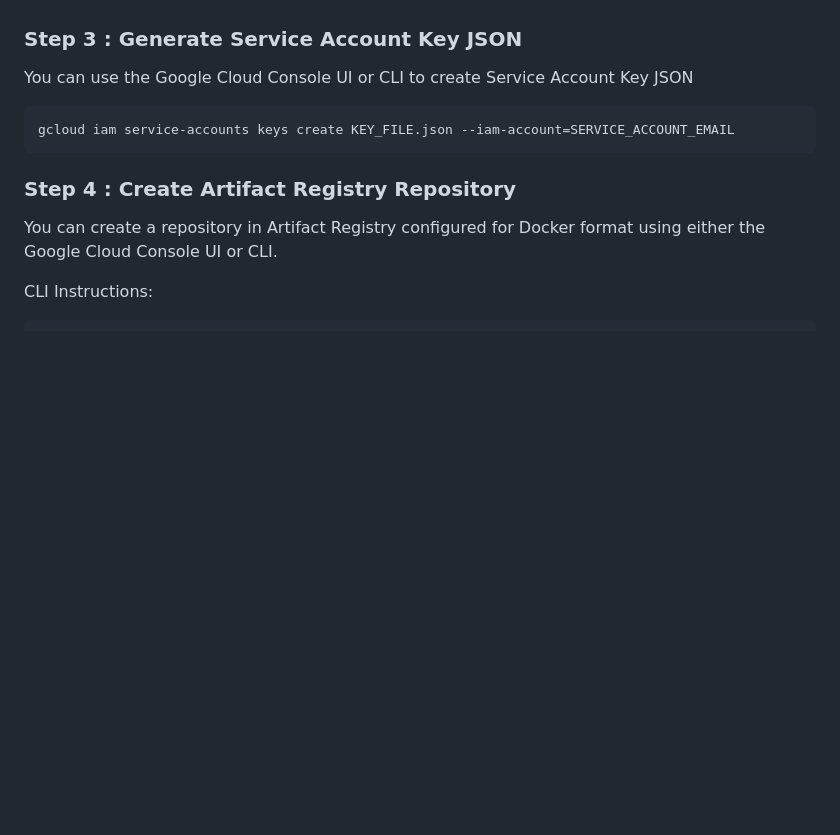
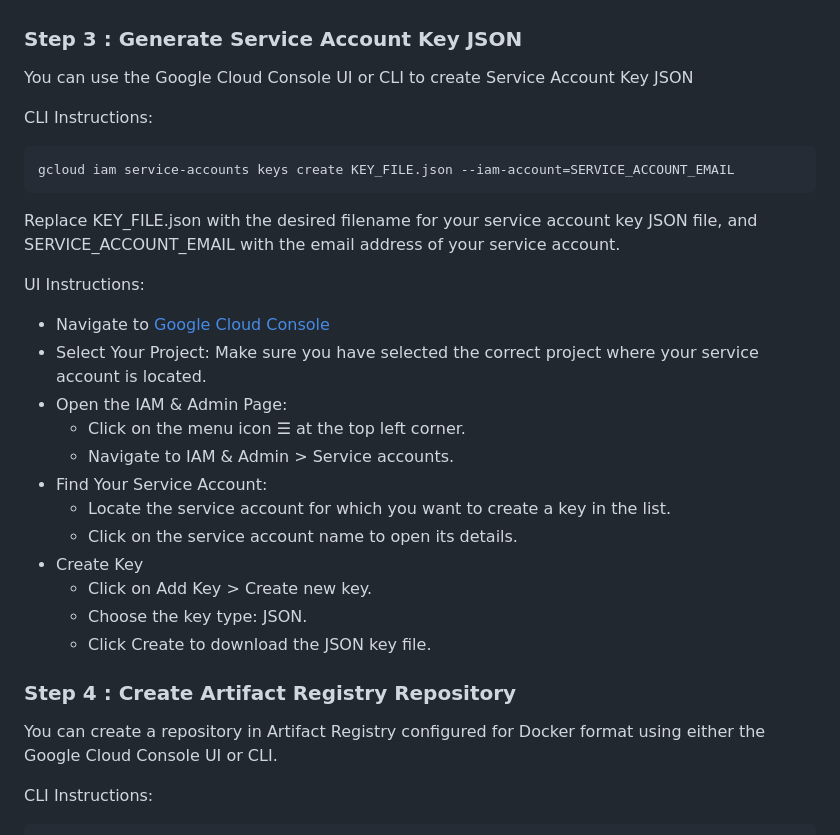
Before and after one commit to TrotoTrackApp/TrotoTrack-API, a Markdown page: README.md, the part around the change. Rendered like a GitHub page; blank space fills up the shorter version.

````diff
--- a/README.md
+++ b/README.md
@@ -214,9 +214,28 @@ UI Instructions:
 ### Step 3 : Generate Service Account Key JSON
 
 You can use the Google Cloud Console UI or CLI to create Service Account Key JSON
+
+CLI Instructions:
 ```
 gcloud iam service-accounts keys create KEY_FILE.json --iam-account=SERVICE_ACCOUNT_EMAIL
 ```
+Replace KEY_FILE.json with the desired filename for your service account key JSON file, and SERVICE_ACCOUNT_EMAIL with the email address of your service account.
+
+UI Instructions:
+- Navigate to [Google Cloud Console](https://console.cloud.google.com/)
+- Select Your Project: Make sure you have selected the correct project where your service account is located.
+- Open the IAM & Admin Page:
+  - Click on the menu icon ☰ at the top left corner.
+  - Navigate to IAM & Admin > Service accounts.
+- Find Your Service Account:
+  - Locate the service account for which you want to create a key in the list.
+  - Click on the service account name to open its details.
+- Create Key
+  - Click on Add Key > Create new key.
+  - Choose the key type: JSON.
+  - Click Create to download the JSON key file.
+
+
 
 ### Step 4 : Create Artifact Registry Repository
 
````
